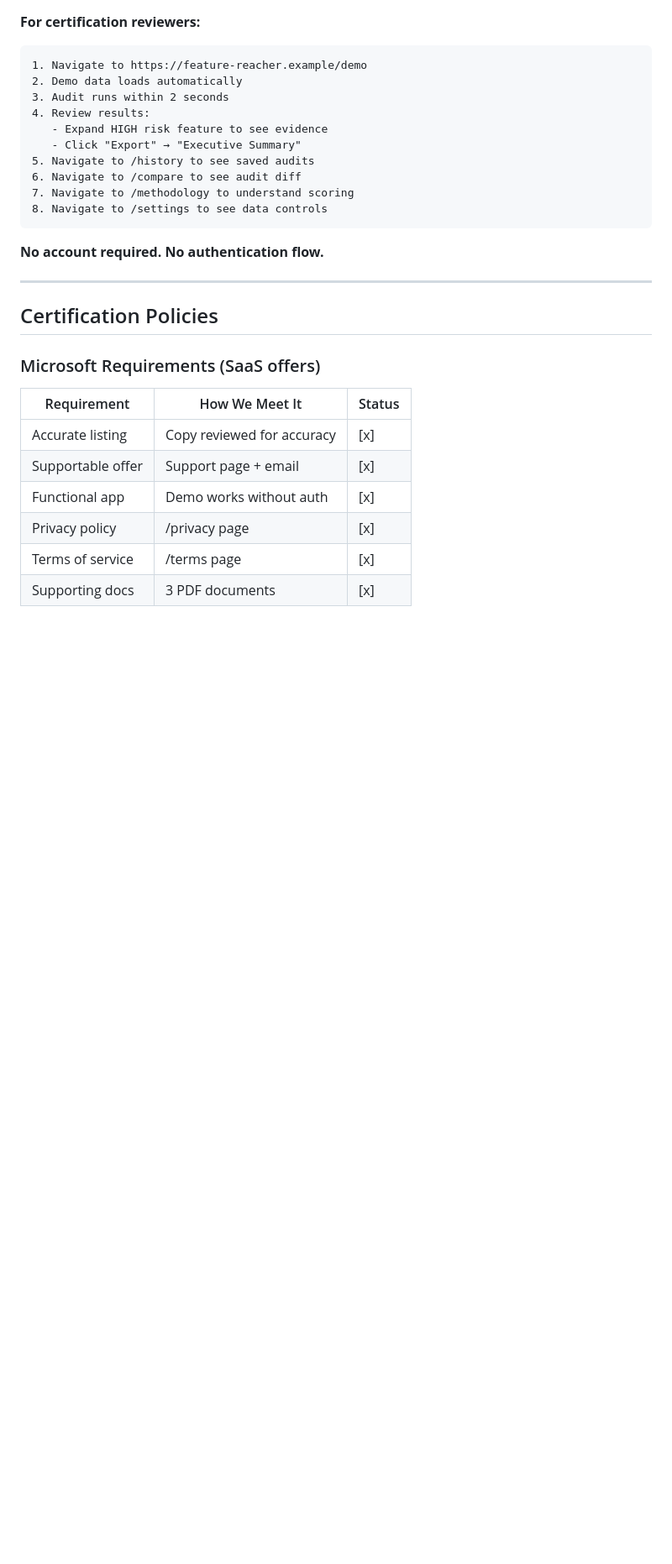
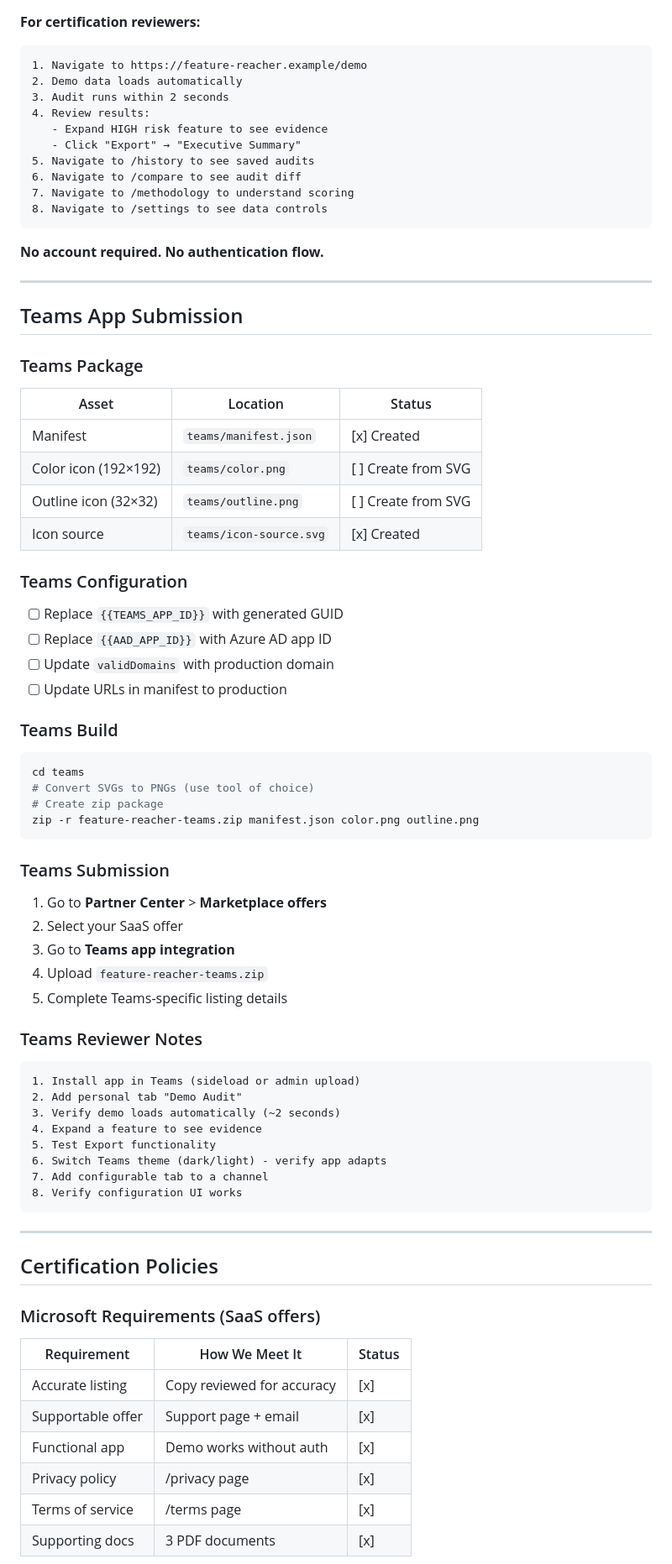
Before and after one commit to mcp-tool-shop-org/feature-reacher, a Markdown page: docs/marketplace/submission-checklist.md, the part around one of its changes. Shown at 84% size. Rendered like a GitHub page; blank space fills up the shorter version.

````diff
--- a/docs/marketplace/submission-checklist.md
+++ b/docs/marketplace/submission-checklist.md
@@ -121,6 +129,56 @@
 ```
 
 **No account required. No authentication flow.**
+
+---
+
+## Teams App Submission
+
+### Teams Package
+
+| Asset | Location | Status |
+|-------|----------|--------|
+| Manifest | `teams/manifest.json` | [x] Created |
+| Color icon (192×192) | `teams/color.png` | [ ] Create from SVG |
+| Outline icon (32×32) | `teams/outline.png` | [ ] Create from SVG |
+| Icon source | `teams/icon-source.svg` | [x] Created |
+
+### Teams Configuration
+
+- [ ] Replace `{{TEAMS_APP_ID}}` with generated GUID
+- [ ] Replace `{{AAD_APP_ID}}` with Azure AD app ID
+- [ ] Update `validDomains` with production domain
+- [ ] Update URLs in manifest to production
+
+### Teams Build
+
+```bash
+cd teams
+# Convert SVGs to PNGs (use tool of choice)
+# Create zip package
+zip -r feature-reacher-teams.zip manifest.json color.png outline.png
+```
+
+### Teams Submission
+
+1. Go to **Partner Center** > **Marketplace offers**
+2. Select your SaaS offer
+3. Go to **Teams app integration**
+4. Upload `feature-reacher-teams.zip`
+5. Complete Teams-specific listing details
+
+### Teams Reviewer Notes
+
+```
+1. Install app in Teams (sideload or admin upload)
+2. Add personal tab "Demo Audit"
+3. Verify demo loads automatically (~2 seconds)
+4. Expand a feature to see evidence
+5. Test Export functionality
+6. Switch Teams theme (dark/light) - verify app adapts
+7. Add configurable tab to a channel
+8. Verify configuration UI works
+```
 
 ---
 
````
Also changed, not shown: other parts of docs/marketplace/submission-checklist.md (+30 -3 lines), README.md (+1 -0 lines).
